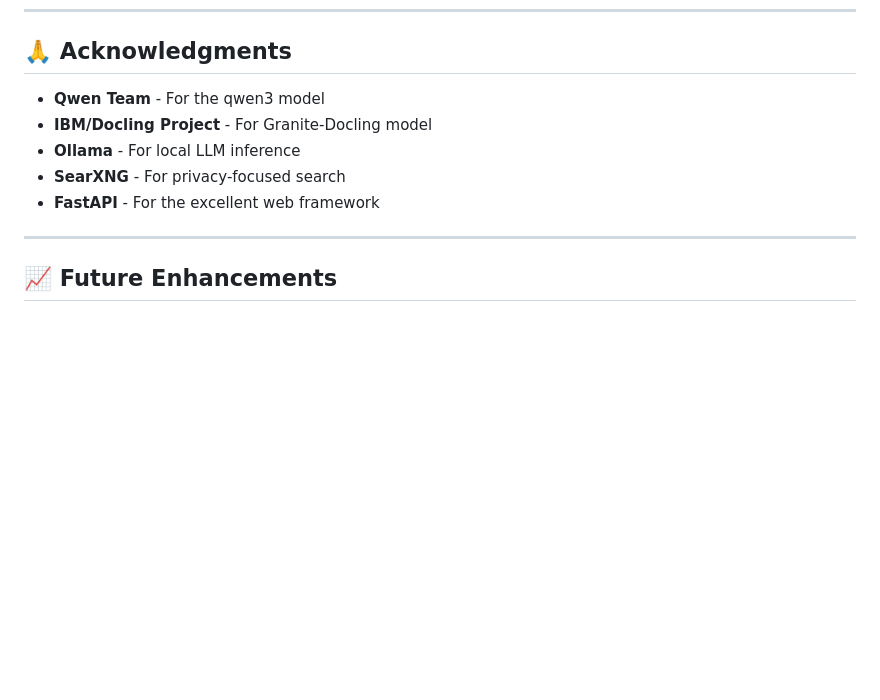
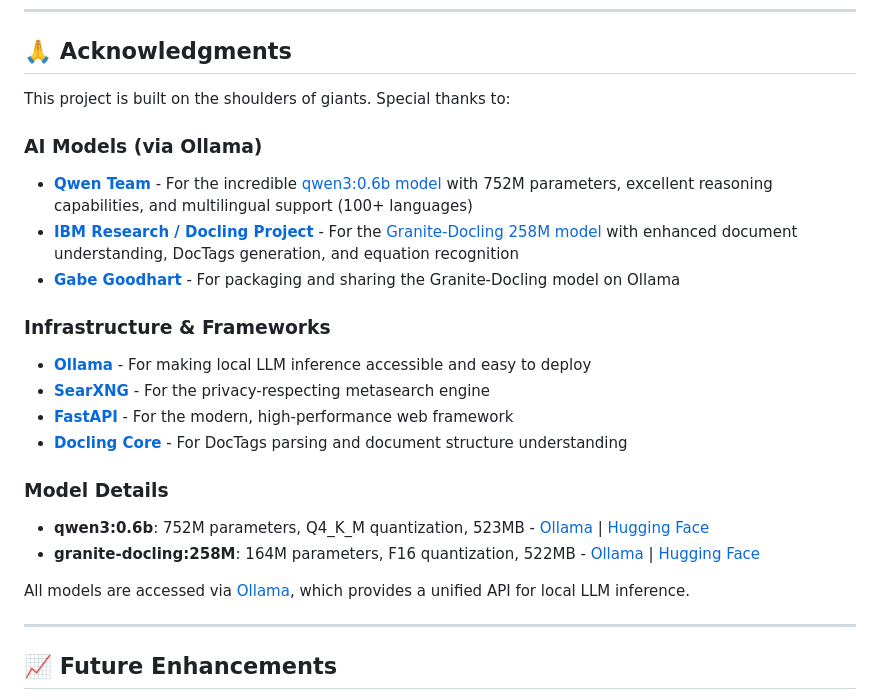
Before and after one commit to CiscoPonce/Asclepius_Multiagent, a Markdown page: README.md, the part around the change. Rendered like a GitHub page; blank space fills up the shorter version.

Commit message:
Add comprehensive acknowledgments with model details and links
- Acknowledge Qwen Team for qwen3:0.6b model
- Thank IBM Research/Docling Project for granite-docling
- Credit Gabe Goodhart for Ollama packaging
- Include Ollama as the model distribution platform
- Add direct links to Ollama and Hugging Face pages
- Include model specifications (parameters, quantization, size)
- Credit SearXNG, FastAPI, and Docling Core

Proper attribution to all the amazing people and organizations!

```diff
--- a/README.md
+++ b/README.md
@@ -339,11 +339,24 @@ This project is licensed under the MIT License - see the [LICENSE](LICENSE) file
 
 ## 🙏 Acknowledgments
 
-- **Qwen Team** - For the qwen3 model
-- **IBM/Docling Project** - For Granite-Docling model
-- **Ollama** - For local LLM inference
-- **SearXNG** - For privacy-focused search
-- **FastAPI** - For the excellent web framework
+This project is built on the shoulders of giants. Special thanks to:
+
+### AI Models (via Ollama)
+- **[Qwen Team](https://huggingface.co/Qwen)** - For the incredible [qwen3:0.6b model](https://ollama.com/library/qwen3:0.6b) with 752M parameters, excellent reasoning capabilities, and multilingual support (100+ languages)
+- **[IBM Research / Docling Project](https://huggingface.co/ibm-granite/granite-docling-258M)** - For the [Granite-Docling 258M model](https://ollama.com/gabegoodhart/granite-docling) with enhanced document understanding, DocTags generation, and equation recognition
+- **[Gabe Goodhart](https://ollama.com/gabegoodhart)** - For packaging and sharing the Granite-Docling model on Ollama
+
+### Infrastructure & Frameworks
+- **[Ollama](https://ollama.com/)** - For making local LLM inference accessible and easy to deploy
+- **[SearXNG](https://github.com/searxng/searxng)** - For the privacy-respecting metasearch engine
+- **[FastAPI](https://fastapi.tiangolo.com/)** - For the modern, high-performance web framework
+- **[Docling Core](https://github.com/DS4SD/docling-core)** - For DocTags parsing and document structure understanding
+
+### Model Details
+- **qwen3:0.6b**: 752M parameters, Q4_K_M quantization, 523MB - [Ollama](https://ollama.com/library/qwen3:0.6b) | [Hugging Face](https://huggingface.co/Qwen)
+- **granite-docling:258M**: 164M parameters, F16 quantization, 522MB - [Ollama](https://ollama.com/gabegoodhart/granite-docling) | [Hugging Face](https://huggingface.co/ibm-granite/granite-docling-258M)
+
+All models are accessed via [Ollama](https://ollama.com/), which provides a unified API for local LLM inference.
 
 ---
 
```
